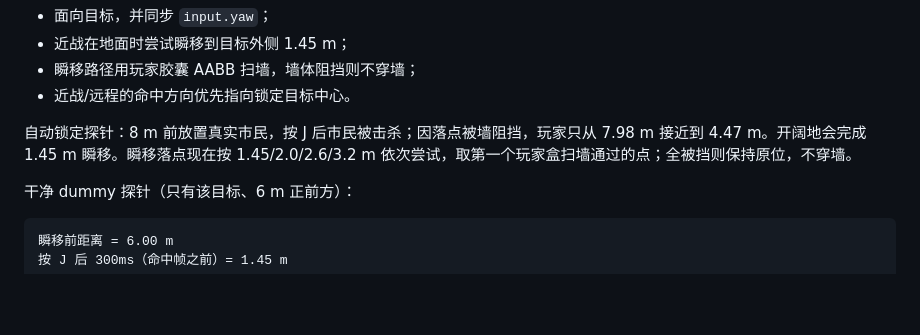
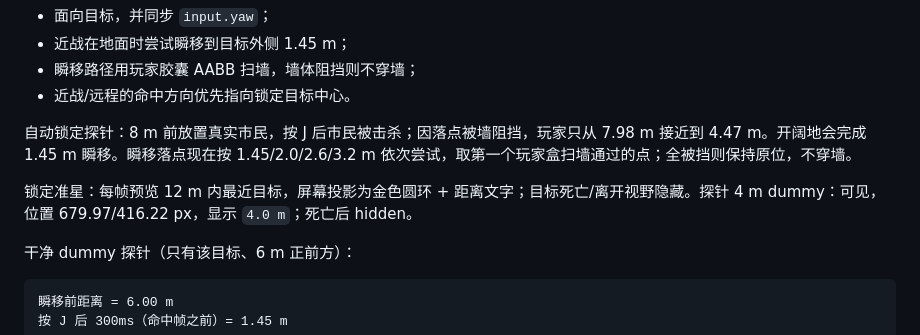
Before and after one commit to SleepyShark709/homelaner-v2, a Markdown page: docs/player-fidelity.md, the part around the change. GitHub-like rendering; blank space fills up the shorter version.

Commit message:
docs: record the lock-on reticle
Document the 12 m preview target, screen projection, distance text and hide conditions.

````diff
--- a/docs/player-fidelity.md
+++ b/docs/player-fidelity.md
@@ -171,6 +171,8 @@ B1 的 Shift 跑动跳单独覆盖 `Hero_JumpSpeed`。
 
 自动锁定探针：8 m 前放置真实市民，按 J 后市民被击杀；因落点被墙阻挡，玩家只从 7.98 m 接近到 4.47 m。开阔地会完成 1.45 m 瞬移。瞬移落点现在按 1.45/2.0/2.6/3.2 m 依次尝试，取第一个玩家盒扫墙通过的点；全被挡则保持原位，不穿墙。
 
+锁定准星：每帧预览 12 m 内最近目标，屏幕投影为金色圆环 + 距离文字；目标死亡/离开视野隐藏。探针 4 m dummy：可见，位置 679.97/416.22 px，显示 `4.0 m`；死亡后 hidden。
+
 干净 dummy 探针（只有该目标、6 m 正前方）：
 
 ```text
````
